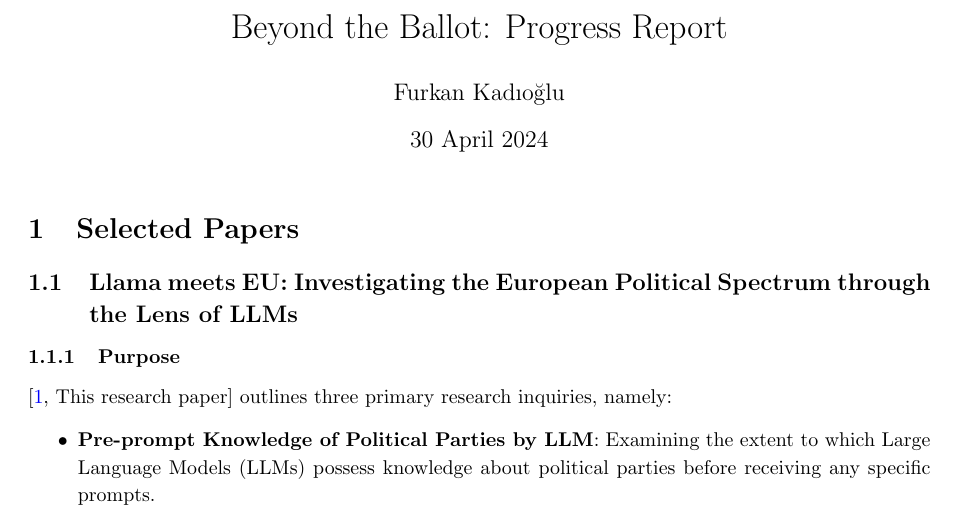
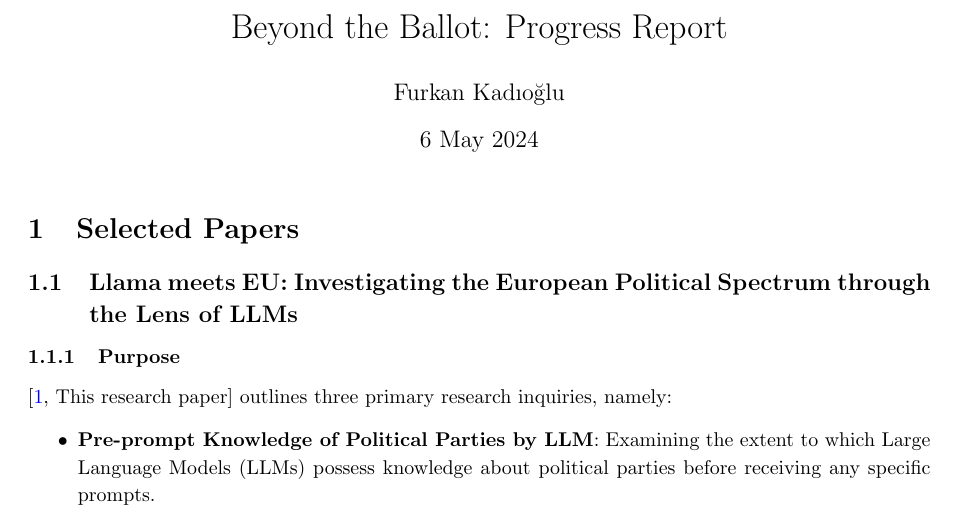
Before and after one commit to furkan-kadioglu/Beyond-the-Ballot, a LaTeX document (Progress Report/report.tex): part of page 1 of 5, cut so that both start at the same text. Compiled offline with pdfLaTeX.

Commit message:
fixed the date mistake

```diff
--- a/Progress Report/report.tex
+++ b/Progress Report/report.tex
@@ -4,7 +4,7 @@
 
 \title{Beyond the Ballot: Progress Report}
 \author{Furkan Kadıoğlu}
-\date{30 April 2024}
+\date{6 May 2024}
 
 \begin{document}
 
```
Also changed, not shown: Progress Report/report.pdf.
